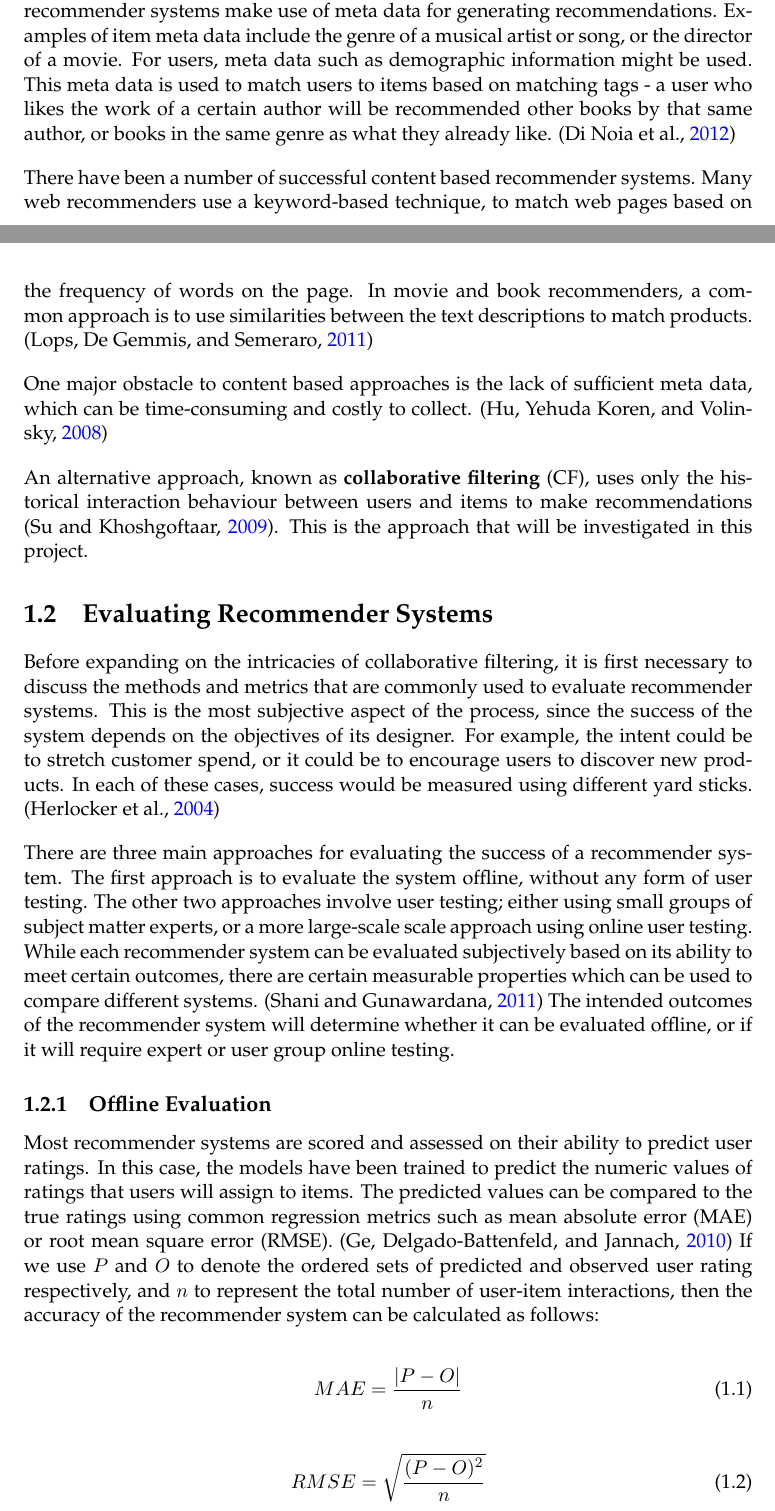
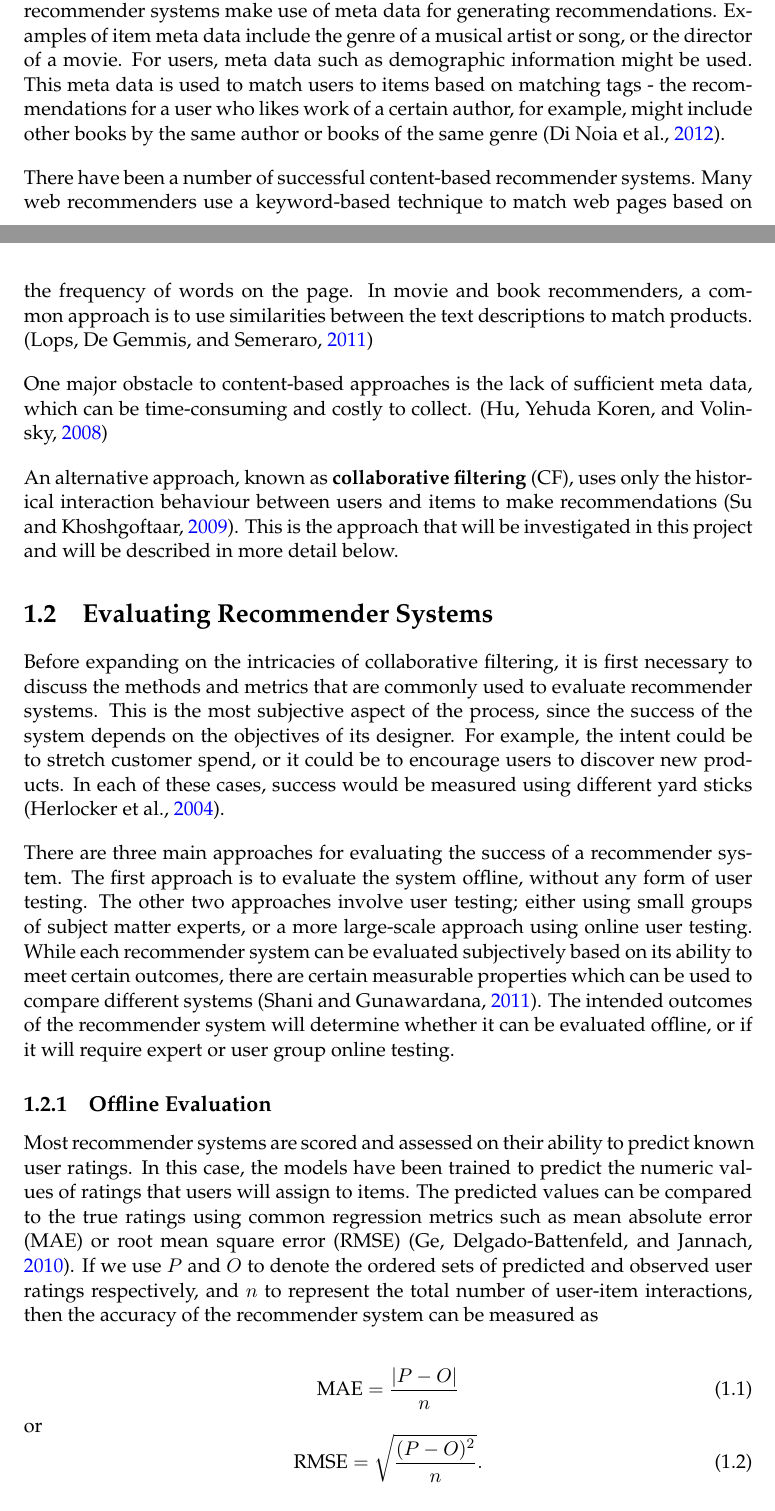
Before and after one commit to James-Leslie/masterswriteup, a LaTeX thesis (main.tex, which reads Chapters/2_LiteratureReview.tex): two parts of pages 8 and 9 of 19, joined at a grey line, cut so that both start at the same text. Compiled offline with pdfLaTeX.

Commit message:
Friday 10/05

```diff
--- a/Chapters/2_LiteratureReview.tex
+++ b/Chapters/2_LiteratureReview.tex
@@ -8,32 +8,32 @@ As the world has become more digitally connected, people too have become connect
 The goal of a recommender system can be defined as predicting the response of a user for new items, based on historical information, and suggesting novel and/or original items for which the estimated response is positive \parencite{handbook_1.4_neighbourhood}.
 
 \subsection*{Approaches to Recommender Systems}
-Recommender systems can be divided into two broad categories. \textbf{Content based} recommender systems make use of meta data for generating recommendations. Examples of item meta data include the genre of a musical artist or song, or the director of a movie. For users, meta data such as demographic information might be used. This meta data is used to match users to items based on matching tags - a user who likes the work of a certain author will be recommended other books by that same author, or books in the same genre as what they already like. \parencite{di2012linked}
+Recommender systems can be divided into two broad categories. \textbf{Content-based} recommender systems make use of meta data for generating recommendations. Examples of item meta data include the genre of a musical artist or song, or the director of a movie. For users, meta data such as demographic information might be used. This meta data is used to match users to items based on matching tags - the recommendations for a user who likes work of a certain author, for example, might include other books by the same author or books of the same genre \parencite{di2012linked}.
 
-There have been a number of successful content based recommender systems. Many web recommenders use a keyword-based technique, to match web pages based on the frequency of words on the page. In movie and book recommenders, a common approach is to use similarities between the text descriptions to match products. \parencite{handbook_1.3_content-based}
+There have been a number of successful content-based recommender systems. Many web recommenders use a keyword-based technique to match web pages based on the frequency of words on the page. In movie and book recommenders, a common approach is to use similarities between the text descriptions to match products. \parencite{handbook_1.3_content-based}
 
-One major obstacle to content based approaches is the lack of sufficient meta data, which can be time-consuming and costly to collect. \parencite{cf_1.6_implicit}
+One major obstacle to content-based approaches is the lack of sufficient meta data, which can be time-consuming and costly to collect. \parencite{cf_1.6_implicit}
 
-An alternative approach, known as \textbf{collaborative filtering} (CF), uses only the historical interaction behaviour between users and items to make recommendations \parencite{cf_1.1}. This is the approach that will be investigated in this project.
+An alternative approach, known as \textbf{collaborative filtering} (CF), uses only the historical interaction behaviour between users and items to make recommendations \parencite{cf_1.1}. This is the approach that will be investigated in this project and will be described in more detail below.
 
 \section{Evaluating Recommender Systems}
-Before expanding on the intricacies of collaborative filtering, it is first necessary to discuss the methods and metrics that are commonly used to evaluate recommender systems. This is the most subjective aspect of the process, since the success of the system depends on the objectives of its designer. For example, the intent could be to stretch customer spend, or it could be to encourage users to discover new products. In each of these cases, success would be measured using different yard sticks. \parencite{eval_colab}
+Before expanding on the intricacies of collaborative filtering, it is first necessary to discuss the methods and metrics that are commonly used to evaluate recommender systems. This is the most subjective aspect of the process, since the success of the system depends on the objectives of its designer. For example, the intent could be to stretch customer spend, or it could be to encourage users to discover new products. In each of these cases, success would be measured using different yard sticks \parencite{eval_colab}.
 
-There are three main approaches for evaluating the success of a recommender system. The first approach is to evaluate the system offline, without any form of user testing. The other two approaches involve user testing; either using small groups of subject matter experts, or a more large-scale scale approach using online user testing. While each recommender system can be evaluated subjectively based on its ability to meet certain outcomes, there are certain measurable properties which can be used to compare different systems. \parencite{handbook_1.8_evaluation} The intended outcomes of the recommender system will determine whether it can be evaluated offline, or if it will require expert or user group online testing.
+There are three main approaches for evaluating the success of a recommender system. The first approach is to evaluate the system offline, without any form of user testing. The other two approaches involve user testing; either using small groups of subject matter experts, or a more large-scale approach using online user testing. While each recommender system can be evaluated subjectively based on its ability to meet certain outcomes, there are certain measurable properties which can be used to compare different systems \parencite{handbook_1.8_evaluation}. The intended outcomes of the recommender system will determine whether it can be evaluated offline, or if it will require expert or user group online testing.
 
 \subsection{Offline Evaluation}
-Most recommender systems are scored and assessed on their ability to predict user ratings. In this case, the models have been trained to predict the numeric values of ratings that users will assign to items. The predicted values can be compared to the true ratings using common regression metrics such as mean absolute error (MAE) or root mean square error (RMSE). \parencite{eval_coverage} If we use $P$ and $O$ to denote the ordered sets of predicted and observed user rating respectively, and $n$ to represent the total number of user-item interactions, then the accuracy of the recommender system can be calculated as follows:
+Most recommender systems are scored and assessed on their ability to predict known user ratings. In this case, the models have been trained to predict the numeric values of ratings that users will assign to items. The predicted values can be compared to the true ratings using common regression metrics such as mean absolute error (MAE) or root mean square error (RMSE) \parencite{eval_coverage}. If we use $P$ and $O$ to denote the ordered sets of predicted and observed user ratings respectively, and $n$ to represent the total number of user-item interactions, then the accuracy of the recommender system can be measured as
 
 \begin{equation}
-    MAE = \dfrac{|P - O|}{n}
+    \text{MAE} = \dfrac{|P - O|}{n}
+\end{equation}
+or
+\begin{equation}
+    \text{RMSE} = \sqrt{\dfrac{(P - O)^{2}}{n}}.
 \end{equation}
 
-\begin{equation}
-    RMSE = \sqrt{\dfrac{(P - O)^{2}}{n}}
-\end{equation}
+However, there are alternative metrics that aim to better reflect the quality perceived by users of the system \parencite{eval_colab}.
 
-However, there are alternative metrics which have been formulated that aim to better reflect the quality perceived by users of the system \parencite{eval_colab}.
-
-Prediction \textbf{coverage} provides a measure of how well the recommender system is able to encourage users to explore all of the item space. If $I$ is used to denote all items available to users and $I_p$ to denote all items recommended by the recommender system, then coverage can be calculated as follows:
+Prediction \textbf{coverage} provides a measure of how well the recommender system is able to encourage users to explore all of the item space. If $I$ is used to denote all items available to users and $I_p$ to denote all items recommended by the recommender system, then coverage can be measured as
 
 \begin{equation} \label{eqn:cov}
```
Also changed, not shown: Chapters/2_LiteratureReview.tex (27 more changed lines).
